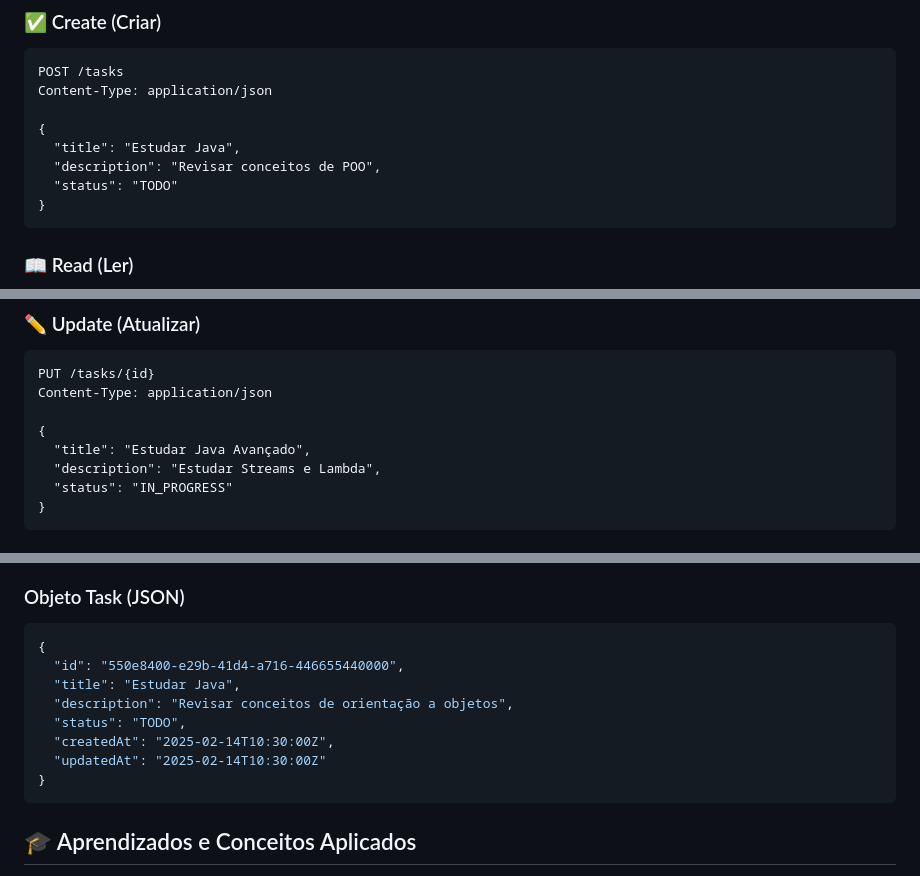
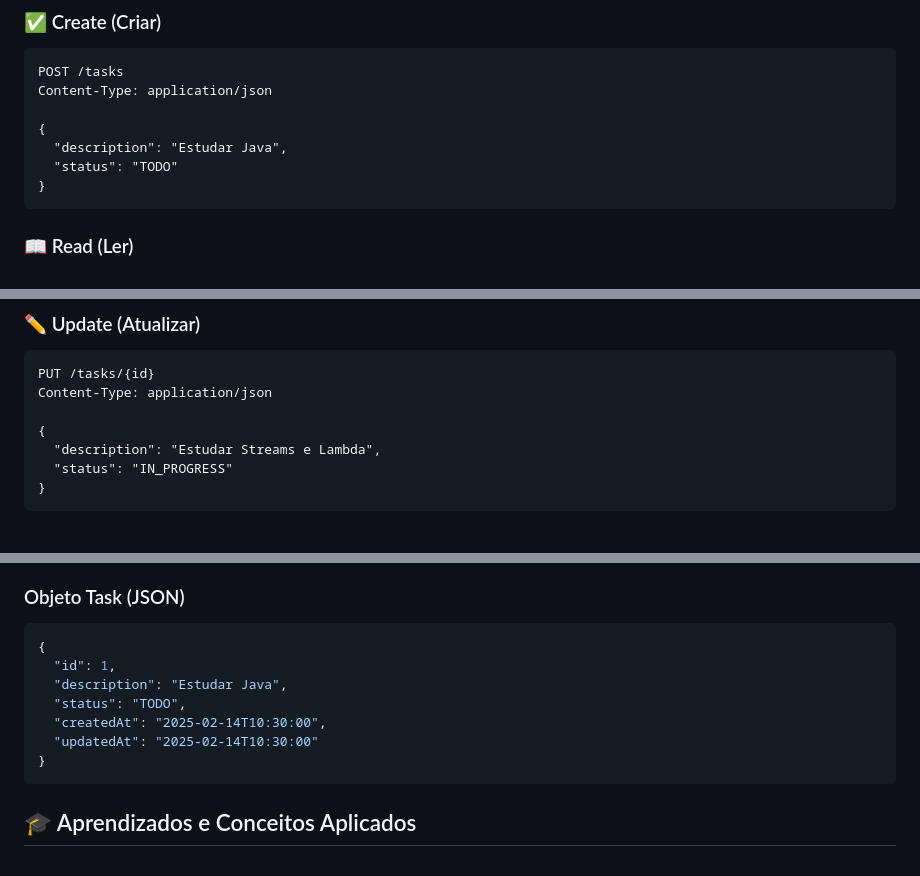
Before and after one commit to taylorconde/task-tracker, a Markdown page: README.md, 3 parts joined by grey strips. Rendered like a GitHub page.

Commit message:
docs: atualiza README com estrutura correta da Task
- Remove campo "title" dos exemplos (API usa apenas "description")
- Altera id de UUID para inteiro nos exemplos
- Ajusta formato de data para sem fuso horário

````diff
--- a/README.md
+++ b/README.md
@@ -151,8 +151,7 @@ POST /tasks
 Content-Type: application/json
 
 {
-  "title": "Estudar Java",
-  "description": "Revisar conceitos de POO",
+  "description": "Estudar Java",
   "status": "TODO"
 }
 ```
@@ -172,7 +171,6 @@ PUT /tasks/{id}
 Content-Type: application/json
 
 {
-  "title": "Estudar Java Avançado",
   "description": "Estudar Streams e Lambda",
   "status": "IN_PROGRESS"
 }
@@ -325,12 +323,11 @@ Os testes cobrem:
 ### Objeto Task (JSON)
 ```json
 {
-  "id": "550e8400-e29b-41d4-a716-446655440000",
-  "title": "Estudar Java",
-  "description": "Revisar conceitos de orientação a objetos",
+  "id": 1,
+  "description": "Estudar Java",
   "status": "TODO",
-  "createdAt": "2025-02-14T10:30:00Z",
-  "updatedAt": "2025-02-14T10:30:00Z"
+  "createdAt": "2025-02-14T10:30:00",
+  "updatedAt": "2025-02-14T10:30:00"
 }
 ```
 
````
